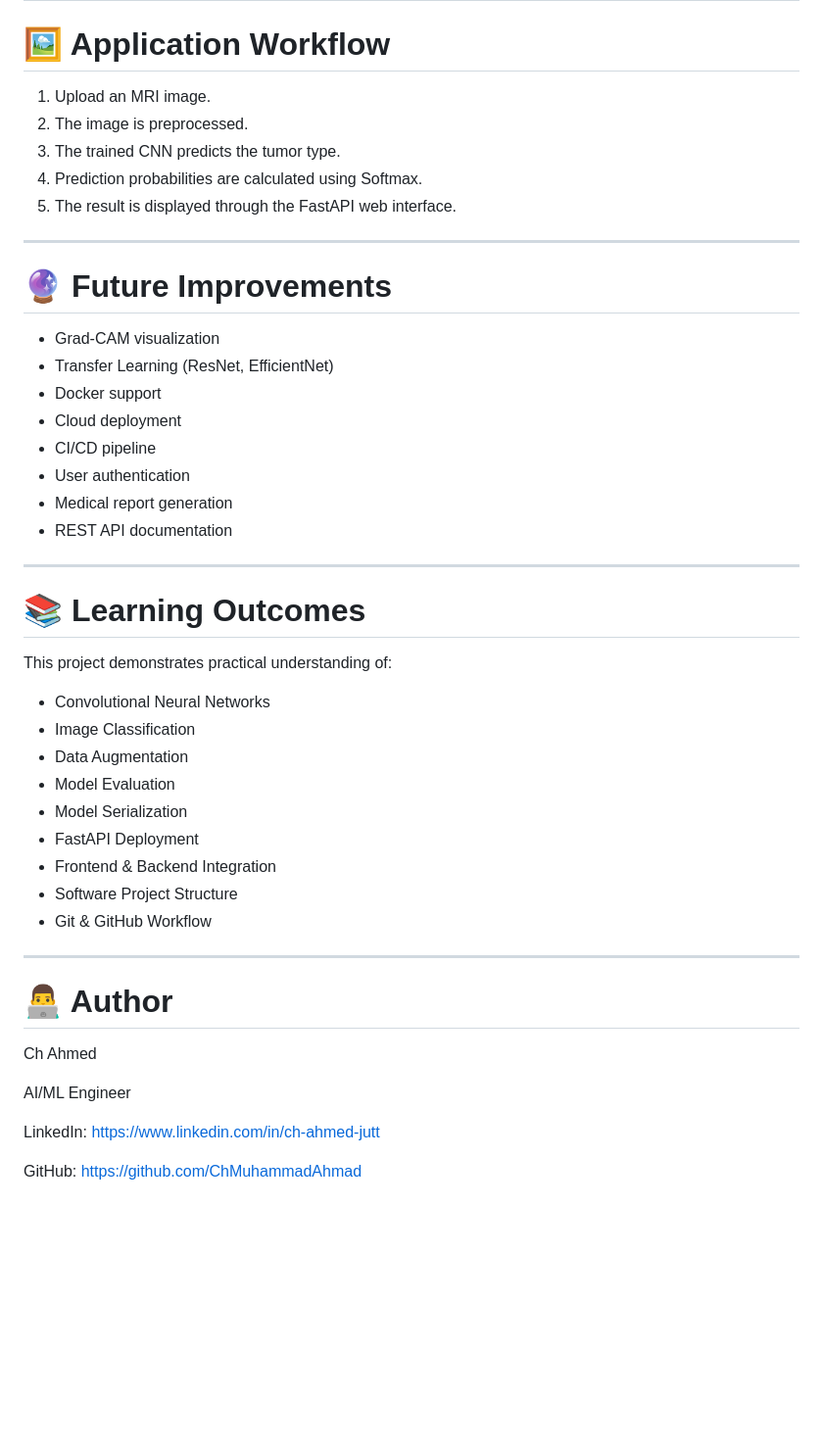
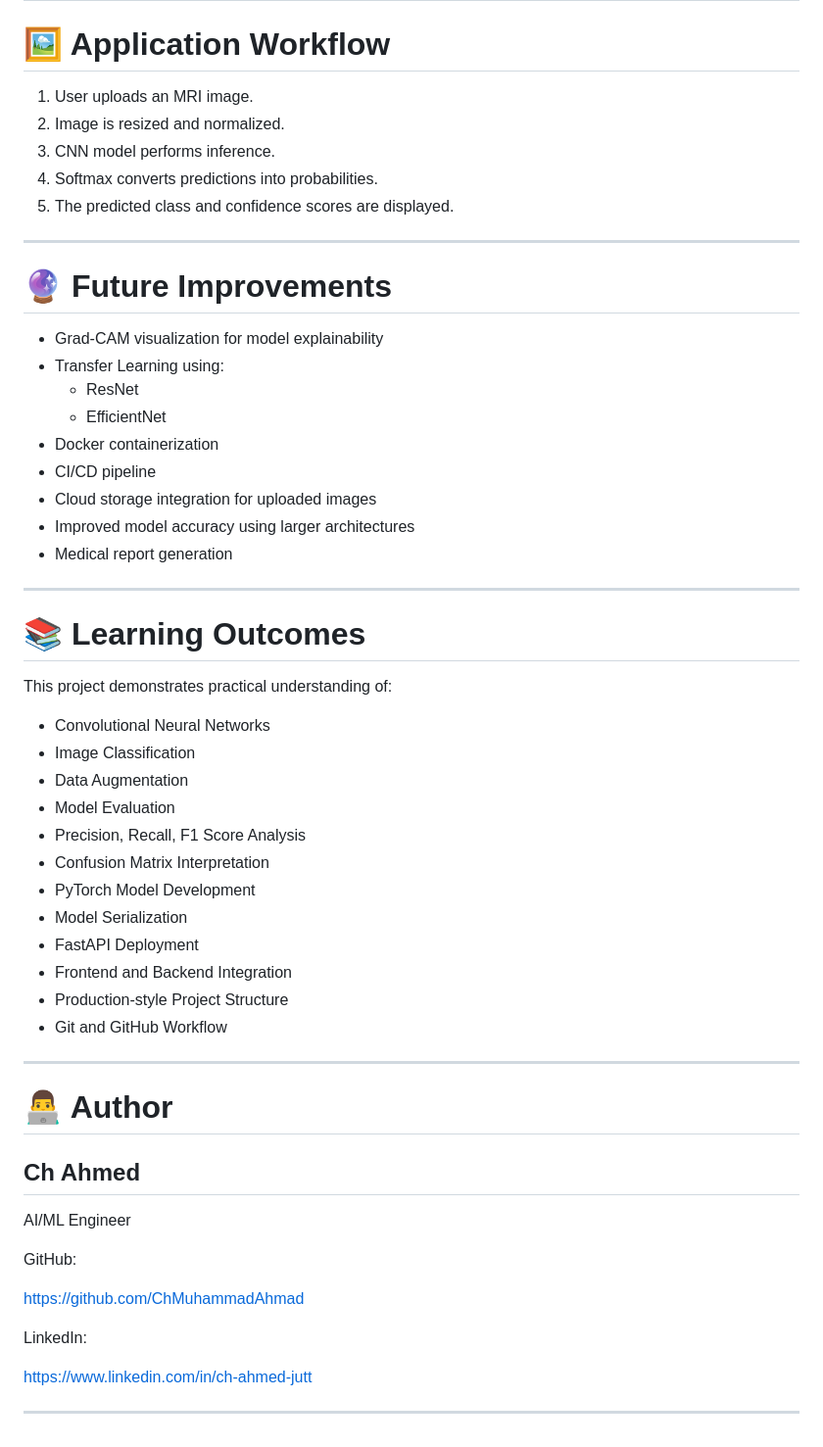
Before and after one commit to ChMuhammadAhmad/Brain-Tumor-Classifier, a Markdown page: README.md, the part around one of its changes. Shown at 98% size. GitHub-like rendering; blank space fills up the shorter version.

```diff
--- a/README.md
+++ b/README.md
@@ -251,24 +303,25 @@ http://127.0.0.1:8000
 
 # 🖼️ Application Workflow
 
-1. Upload an MRI image.
-2. The image is preprocessed.
-3. The trained CNN predicts the tumor type.
-4. Prediction probabilities are calculated using Softmax.
-5. The result is displayed through the FastAPI web interface.
+1. User uploads an MRI image.
+2. Image is resized and normalized.
+3. CNN model performs inference.
+4. Softmax converts predictions into probabilities.
+5. The predicted class and confidence scores are displayed.
 
 ---
 
 # 🔮 Future Improvements
 
-- Grad-CAM visualization
-- Transfer Learning (ResNet, EfficientNet)
-- Docker support
-- Cloud deployment
+- Grad-CAM visualization for model explainability
+- Transfer Learning using:
+  - ResNet
+  - EfficientNet
+- Docker containerization
 - CI/CD pipeline
-- User authentication
+- Cloud storage integration for uploaded images
+- Improved model accuracy using larger architectures
 - Medical report generation
-- REST API documentation
 
 ---
 
@@ -280,22 +333,29 @@ This project demonstrates practical understanding of:
 - Image Classification
 - Data Augmentation
 - Model Evaluation
+- Precision, Recall, F1 Score Analysis
+- Confusion Matrix Interpretation
+- PyTorch Model Development
 - Model Serialization
 - FastAPI Deployment
-- Frontend & Backend Integration
-- Software Project Structure
-- Git & GitHub Workflow
+- Frontend and Backend Integration
+- Production-style Project Structure
+- Git and GitHub Workflow
 
 ---
 
 # 👨‍💻 Author
 
-Ch Ahmed
+## Ch Ahmed
 
 AI/ML Engineer
 
+GitHub:
+
+https://github.com/ChMuhammadAhmad
+
 LinkedIn:
+
 https://www.linkedin.com/in/ch-ahmed-jutt
 
-GitHub:
-https://github.com/ChMuhammadAhmad
+---
```
Also changed, not shown: other parts of README.md (+112 -60 lines).
